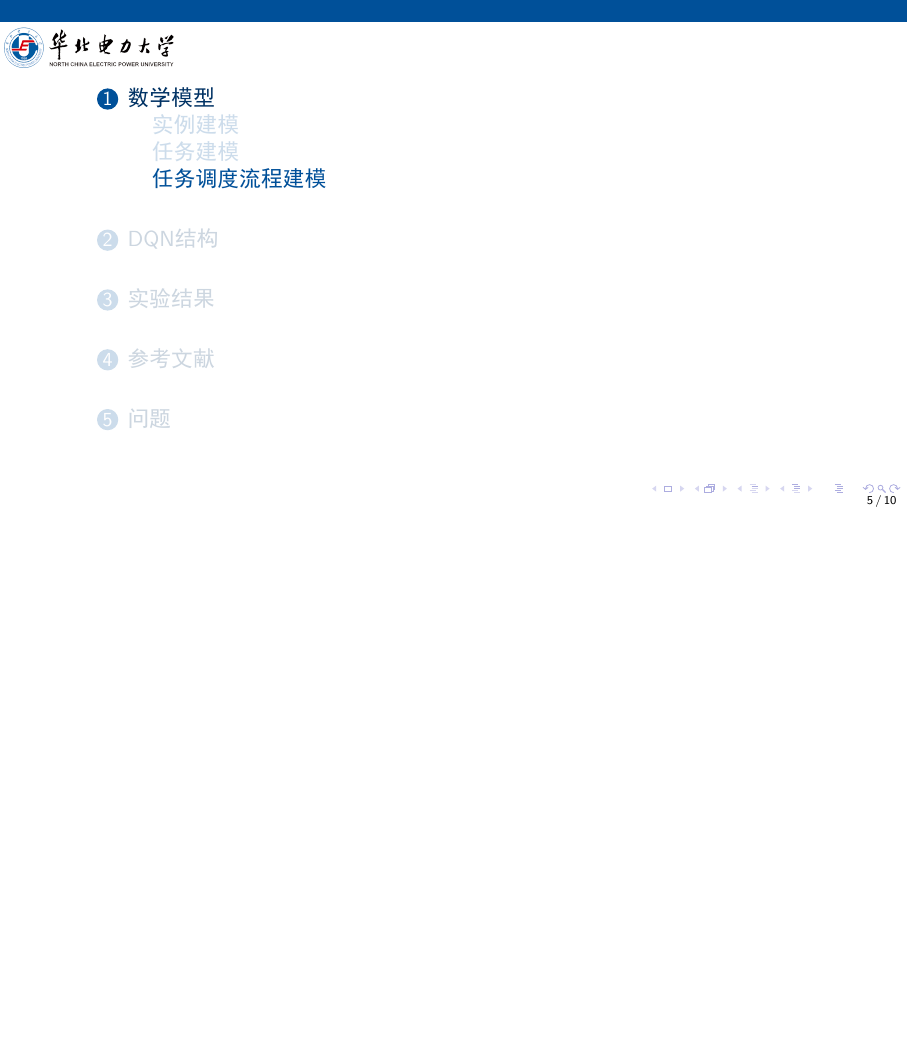
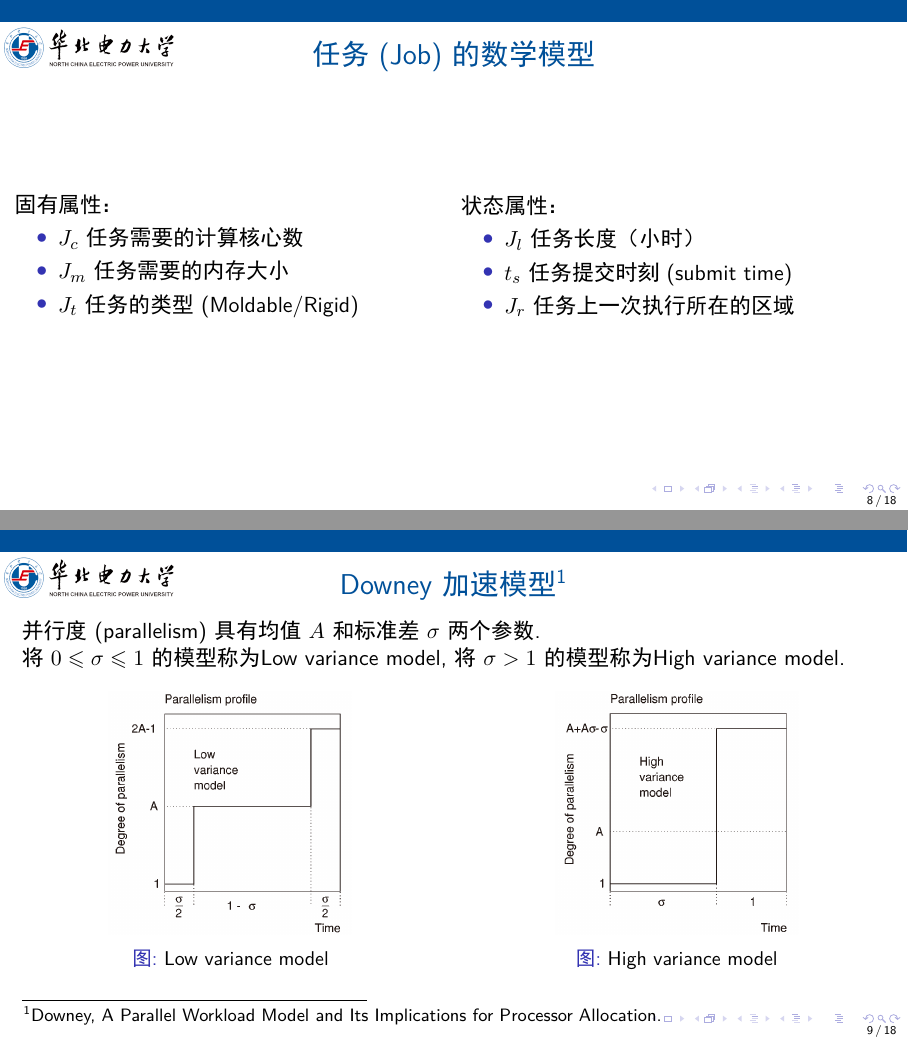
Before and after one commit to liuzhaoze/presentation-2, LaTeX slides (main.tex, which reads src/instance_model.tex, src/job_model.tex): page 6 of 11 before the commit and pages 9 and 10 of 19 after it, the two joined at a grey line, the shorter picture padded with empty space. The pictures show the PDF file main.pdf that the author committed with the source.

Commit message:
finish instance model, job model

```diff
--- /dev/null
+++ b/src/instance_model.tex
@@ -0,0 +1,11 @@
+\begin{frame}{实例 (Instance) 的数学模型}
+
+    \begin{columns}
+
+        \column{0.5\textwidth}
+
+        固有属性：
+
+        \begin{itemize}
+            \item $I_c$ 实例的计算核心数
+            \item $I_m$ 实例的内存大小
@@ -0,0 +16,23 @@
+        \end{itemize}
+
+        \column{0.5\textwidth}
+
+        状态属性：
+
+        \begin{itemize}
+            \item $T_r$ 实例的剩余租期 (remain time)
+            \item $t_i$ 实例空闲的时刻 (idle time)
+        \end{itemize}
+
+    \end{columns}
+
+    \vspace{1em}
+
+    计费类型：
+
+    \begin{itemize}
+        \item On Demand: 每小时价格固定
+        \item Spot: 每小时价格随市场波动
+    \end{itemize}
+
+\end{frame}
--- /dev/null
+++ b/src/job_model.tex
@@ -0,0 +1,102 @@
+\begin{frame}{任务 (Job) 的数学模型}
+
+    \begin{columns}
+
+        \column{0.5\textwidth}
+
+        固有属性：
+
+        \begin{itemize}
+            \item $J_c$ 任务需要的计算核心数
+            \item $J_m$ 任务需要的内存大小
+            \item $J_t$ 任务的类型 (Moldable/Rigid)
+        \end{itemize}
+
+        \column{0.5\textwidth}
+
+        状态属性：
+
+        \begin{itemize}
+            \item $J_l$ 任务长度（小时）
+            \item $t_s$ 任务提交时刻 (submit time)
+            \item $J_r$ 任务上一次执行所在的区域
+        \end{itemize}
+
+    \end{columns}
+
+\end{frame}
+
+\begin{frame}{Downey 加速模型\footnote{Downey, A Parallel Workload Model and Its Implications for Processor Allocation.}}
+
+    并行度 (parallelism) 具有均值 $A$ 和标准差 $\sigma$ 两个参数.
+
+    将 $0 \leqslant \sigma \leqslant 1$ 的模型称为Low variance model, 将 $\sigma > 1$ 的模型称为High variance model.
+
+    \begin{columns}
+
+        \column{0.5\textwidth}
+
+        \begin{figure}
+            \centering
+            \includegraphics[scale=0.15]{pics/low_variance_model.png}
+            \caption{Low variance model}
+        \end{figure}
+
+        \column{0.5\textwidth}
+
+        \begin{figure}
+            \centering
+            \includegraphics[scale=0.15]{pics/high_variance_model.png}
+            \caption{High variance model}
+        \end{figure}
+
+    \end{columns}
+
+\end{frame}
+
+\begin{frame}{Downey 加速模型}{加速系数 $SU(n)$ 的计算}
+
+    \begin{columns}
+
+        \column{0.6\textwidth}
+
+        当 $0 \leqslant \sigma \leqslant 1$ 时：
+
+        \begin{equation*}
+            SU(n)= \begin{cases}
+                \frac{A n}{A + \sigma(n-1) / 2},                 & 1 \leqslant n \leqslant A, \\
+                \frac{A n}{\sigma(A-1 / 2) + n(1 - \sigma / 2)}, & A < n \leqslant 2 A-1,     \\
+                A,                                               & n > 2A - 1 .
+            \end{cases}
+        \end{equation*}
+
+        当 $\sigma > 1$ 时：
+
+        \begin{equation*}
+            SU(n)= \begin{cases}
+                \frac{n A(\sigma + 1)}{A + A \sigma - \sigma + n \sigma}, & 1 \leqslant n \leqslant A + A \sigma - \sigma, \\
+                A,                                                        & n > A + A \sigma - \sigma .
+            \end{cases}
+        \end{equation*}
+
+        其中 $n$ 为计算核心数.
+
+        \column{0.4\textwidth}
+
+        \begin{figure}
+            \centering
+            \includegraphics[scale=0.17]{pics/speedup_curve.png}
+            \caption{Speedup curves for a range of values of $\sigma$ when $A = 64$}
+        \end{figure}
+    \end{columns}
+\end{frame}
+
+\begin{frame}[fragile]{任务类型 $J_t$}{Moldable/Rigid}
+
+    任务类型 $J_t$ 影响任务实际执行时间 $T^e$ 的计算.
+
+    \centering
+    \begin{minipage}{0.7\textwidth}
+        \IncMargin{1.5em}
+        \begin{algorithm}[H]
+            \SetAlgoLined
@@ -0,0 +106,5 @@
+        \end{algorithm}
+        \DecMargin{1.5em}
+    \end{minipage}
+
+\end{frame}
```
Also changed, not shown: main.tex (+26 -1 lines), ncepu-beamer.sty (+7 -0 lines), src/scheduling_model.tex (added, +3 -0 lines), main.pdf, pics/high_variance_model.png (added), pics/low_variance_model.png (added), pics/speedup_curve.png (added), src/instance_model.tex (4 more changed lines), src/job_model.tex (3 more changed lines).
